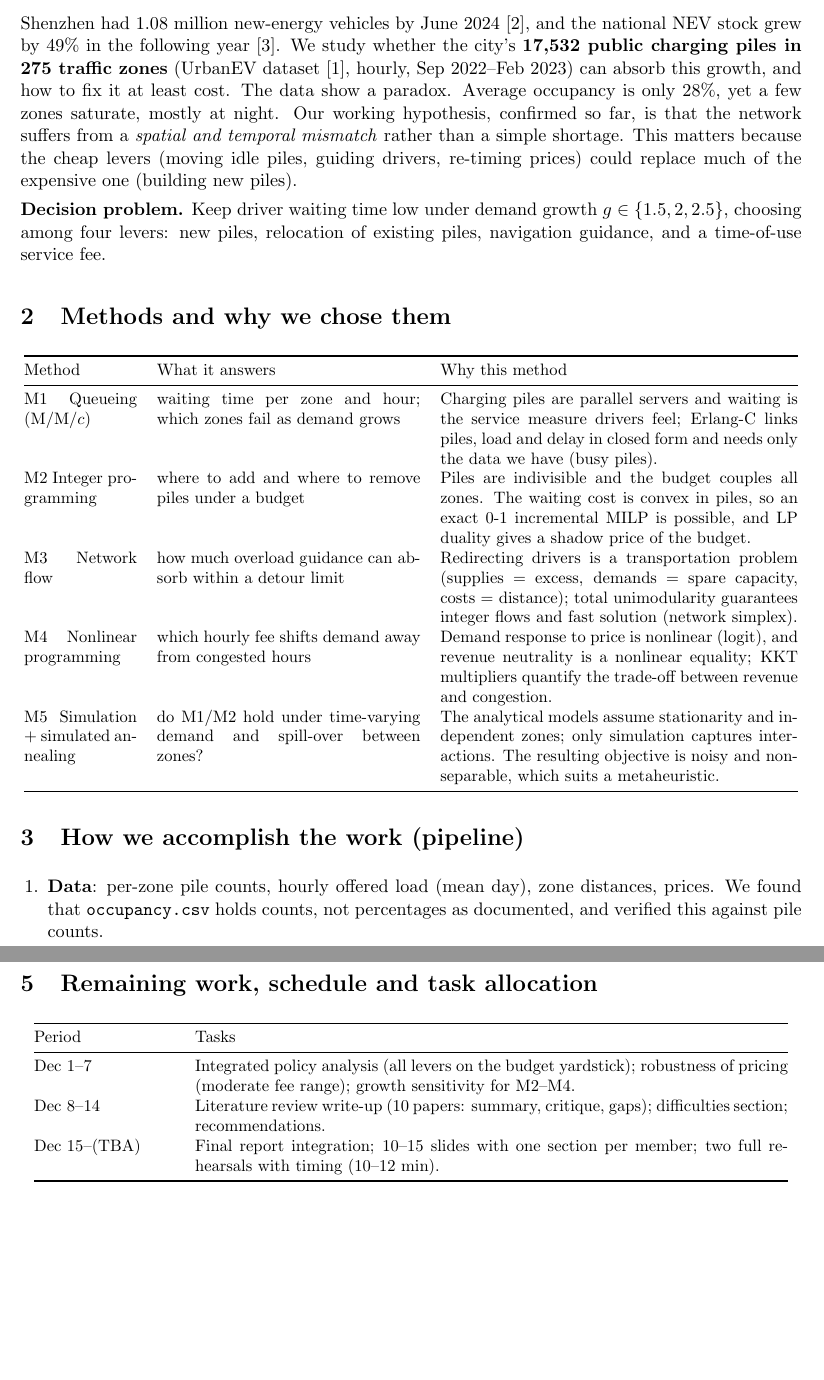
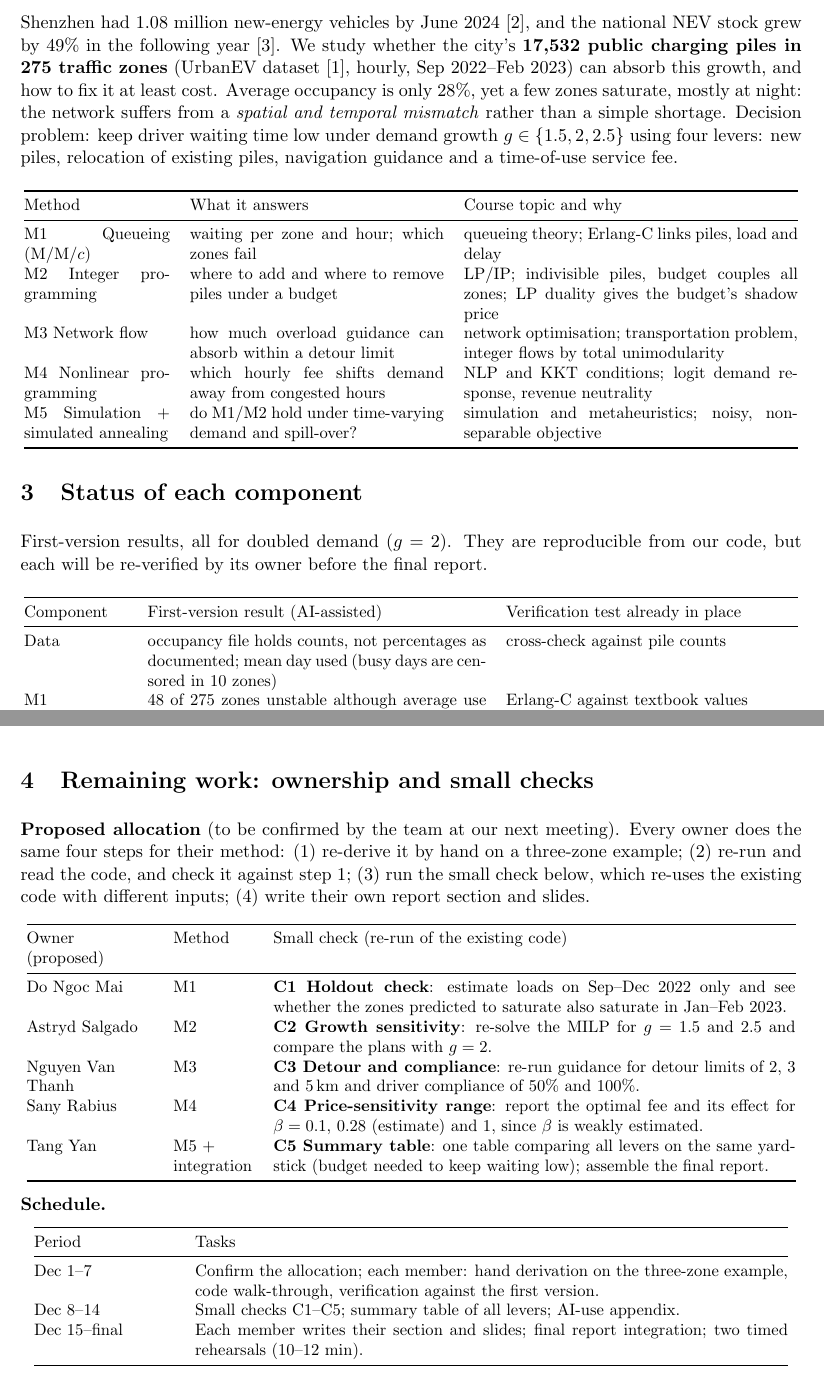
Before and after one commit to Thanh-Van-2001/OR-final-project, a LaTeX document (reports/progress/progress_report.tex): two parts of pages 1 and 3 of 3 before the commit and two parts of pages 2 and 3 of 3 after it, joined at a grey line, cut so that both start at the same text, the shorter picture padded with empty space. Compiled offline with pdfLaTeX; a LaTeX package or settings file that is missing is left out.

Commit message:
Progress report: answer the proposal feedback and keep the scope small
Section 1 answers the instructor's three points: the topic stays, a first
version exists but the project is not finished, and how the work was split
between the team and the AI assistant. The remaining work is one re-run
check per method instead of new models, with a proposed owner for each.

Co-Authored-By: Claude Opus 5.5 <noreply@anthropic.com>

```diff
--- a/reports/progress/progress_report.tex
+++ b/reports/progress/progress_report.tex
@@ -7,6 +7,8 @@
 \newcommand{\TODO}[1]{\textcolor{red}{[#1]}}
 \ifdefined\PublicBuild\input{../team.tex}\else\IfFileExists{../team_private.tex}{\input{../team_private.tex}}{\input{../team.tex}}\fi
 \newcommand{\fig}[1]{../../figures/#1}
+\definecolor{boxc}{RGB}{238,243,250}
+\newcommand{\answer}[1]{\par\smallskip\noindent\colorbox{boxc}{\parbox{\dimexpr\linewidth-2\fboxsep}{#1}}\par\smallskip}
 
 \begin{document}
 \begin{center}
@@ -15,9 +17,8 @@
 \TeamNames\qquad 30 November 2026
 \end{center}
 
-\section{The problem we are studying, and why}
-Shenzhen had 1.08 million new-energy vehicles by June 2024~\cite{cnev2024}, and the national NEV stock grew by 49\% in the following year~\cite{cnev2025}. We study whether the city's \textbf{17{,}532 public charging piles in 275 traffic zones} (UrbanEV dataset~\cite{li2025urbanev}, hourly, Sep 2022--Feb 2023) can absorb this growth, and how to fix it at least cost. The data show a paradox. Average occupancy is only 28\%, yet a few zones saturate, mostly at night. Our working hypothesis, confirmed so far, is that the network suffers from a \emph{spatial and temporal mismatch} rather than a simple shortage. This matters because the cheap levers (moving idle piles, guiding drivers, re-timing prices) could replace much of the expensive one (building new piles).
+\section{Response to the feedback on our proposal}
+We thank the instructor for the feedback. We answer the three points directly.
 
-\textbf{Decision problem.} Keep driver waiting time low under demand growth $g \in \{1.5, 2, 2.5\}$, choosing among four levers: new piles, relocation of existing piles, navigation guidance, and a time-of-use service fee.
+\textbf{(a) ``This is a good topic.''} Thank you. We keep the topic and the five methods unchanged.
 
-\section{Methods and why we chose them}
@@ -24,15 +45,19 @@ Shenzhen had 1.08 million new-energy vehicles by June 2024~\cite{cnev2024}, and
+Shenzhen had 1.08 million new-energy vehicles by June 2024~\cite{cnev2024}, and the national NEV stock grew by 49\% in the following year~\cite{cnev2025}. We study whether the city's \textbf{17{,}532 public charging piles in 275 traffic zones} (UrbanEV dataset~\cite{li2025urbanev}, hourly, Sep 2022--Feb 2023) can absorb this growth, and how to fix it at least cost. Average occupancy is only 28\%, yet a few zones saturate, mostly at night: the network suffers from a \emph{spatial and temporal mismatch} rather than a simple shortage. Decision problem: keep driver waiting time low under demand growth $g\in\{1.5,2,2.5\}$ using four levers: new piles, relocation of existing piles, navigation guidance and a time-of-use service fee.
 \begin{center}\small
-\begin{tabular}{@{}p{2.4cm}p{5.6cm}p{7.6cm}@{}}\toprule
-Method & What it answers & Why this method\\\midrule
-M1 Queueing (M/M/$c$) & waiting time per zone and hour; which zones fail as demand grows & Charging piles are parallel servers and waiting is the service measure drivers feel; Erlang-C links piles, load and delay in closed form and needs only the data we have (busy piles).\\
-M2 Integer programming & where to add and where to remove piles under a budget & Piles are indivisible and the budget couples all zones. The waiting cost is convex in piles, so an exact 0-1 incremental MILP is possible, and LP duality gives a shadow price of the budget.\\
-M3 Network flow & how much overload guidance can absorb within a detour limit & Redirecting drivers is a transportation problem (supplies = excess, demands = spare capacity, costs = distance); total unimodularity guarantees integer flows and fast solution (network simplex).\\
-M4 Nonlinear programming & which hourly fee shifts demand away from congested hours & Demand response to price is nonlinear (logit), and revenue neutrality is a nonlinear equality; KKT multipliers quantify the trade-off between revenue and congestion.\\
-M5 Simulation + simulated annealing & do M1/M2 hold under time-varying demand and spill-over between zones? & The analytical models assume stationarity and independent zones; only simulation captures interactions. The resulting objective is noisy and non-separable, which suits a metaheuristic.\\\bottomrule
+\begin{tabular}{@{}p{3.1cm}p{5.4cm}p{7.1cm}@{}}\toprule
+Method & What it answers & Course topic and why\\\midrule
+M1 Queueing (M/M/$c$) & waiting per zone and hour; which zones fail & queueing theory; Erlang-C links piles, load and delay\\
+M2 Integer programming & where to add and where to remove piles under a budget & LP/IP; indivisible piles, budget couples all zones; LP duality gives the budget's shadow price\\
+M3 Network flow & how much overload guidance can absorb within a detour limit & network optimisation; transportation problem, integer flows by total unimodularity\\
+M4 Nonlinear programming & which hourly fee shifts demand away from congested hours & NLP and KKT conditions; logit demand response, revenue neutrality\\
+M5 Simulation + simulated annealing & do M1/M2 hold under time-varying demand and spill-over? & simulation and metaheuristics; noisy, non-separable objective\\\bottomrule
 \end{tabular}\end{center}
 
-\section{How we accomplish the work (pipeline)}
-\begin{enumerate}[leftmargin=1.5em,itemsep=1pt]
-\item \textbf{Data}: per-zone pile counts, hourly offered load (mean day), zone distances, prices. We found that \texttt{occupancy.csv} holds counts, not percentages as documented, and verified this against pile counts.
-\item \textbf{Demand}: the mean day is not censored, while busy days are (10 saturated zones), so we use the mean day $\times\,g$ and study variability by simulation.
-\item \textbf{Models}: M1 $\rightarrow$ waiting curves $W_z(c)$ feed M2. M3 and M4 produce modified loads, which are fed back into M1/M2. M5 re-evaluates M2-type plans.
+\section{Status of each component}
+First-version results, all for doubled demand ($g=2$). They are reproducible from our code, but each will be re-verified by its owner before the final report.
+\begin{center}\small
+\begin{tabular}{@{}p{2.2cm}p{7.2cm}p{6.2cm}@{}}\toprule
+Component & First-version result (AI-assisted) & Verification test already in place\\\midrule
+Data & occupancy file holds counts, not percentages as documented; mean day used (busy days are censored in 10 zones) & cross-check against pile counts\\
+M1 & 48 of 275 zones unstable although average use is only 56\% & Erlang-C against textbook values\\
+M2 & with budget $B=1000$: 5.0 driver-hours/day of waiting with relocation vs 952 with new piles only & MILP against its LP relaxation\\
@@ -42 +72,12 @@ M5 Simulation + simulated annealing & do M1/M2 hold under time-varying demand an
 
+\section{Remaining work: ownership and small checks}
+\textbf{Proposed allocation} (to be confirmed by the team at our next meeting). Every owner does the same four steps for their method: (1) re-derive it by hand on a three-zone example; (2) re-run and read the code, and check it against step 1; (3) run the small check below, which re-uses the existing code with different inputs; (4) write their own report section and slides.
+\begin{center}\small
+\begin{tabular}{@{}>{\raggedright\arraybackslash}p{2.7cm}>{\raggedright\arraybackslash}p{1.7cm}p{11.1cm}@{}}\toprule
+Owner (proposed) & Method & Small check (re-run of the existing code)\\\midrule
+Do Ngoc Mai & M1 & \textbf{C1 Holdout check}: estimate loads on Sep--Dec 2022 only and see whether the zones predicted to saturate also saturate in Jan--Feb 2023.\\
+Astryd Salgado & M2 & \textbf{C2 Growth sensitivity}: re-solve the MILP for $g=1.5$ and $2.5$ and compare the plans with $g=2$.\\
+Nguyen Van Thanh & M3 & \textbf{C3 Detour and compliance}: re-run guidance for detour limits of 2, 3 and 5\,km and driver compliance of 50\% and 100\%.\\
+Sany Rabius & M4 & \textbf{C4 Price-sensitivity range}: report the optimal fee and its effect for $\beta=0.1$, $0.28$ (estimate) and $1$, since $\beta$ is weakly estimated.\\
+Tang Yan & M5 + integration & \textbf{C5 Summary table}: one table comparing all levers on the same yardstick (budget needed to keep waiting low); assemble the final report.\\\bottomrule
+\end{tabular}\end{center}
@@ -55,9 +84,9 @@ M5 Simulation + simulated annealing & do M1/M2 hold under time-varying demand an
 
-\section{Remaining work, schedule and task allocation}
+\textbf{Schedule.}
 \begin{center}\small
 \begin{tabular}{@{}p{3cm}p{12.6cm}@{}}\toprule
 Period & Tasks\\\midrule
-Dec 1--7 & Integrated policy analysis (all levers on the budget yardstick); robustness of pricing (moderate fee range); growth sensitivity for M2--M4.\\
-Dec 8--14 & Literature review write-up (10 papers: summary, critique, gaps); difficulties section; recommendations.\\
-Dec 15--(TBA) & Final report integration; 10--15 slides with one section per member; two full rehearsals with timing (10--12 min).\\\bottomrule
+Dec 1--7 & Confirm the allocation; each member: hand derivation on the three-zone example, code walk-through, verification against the first version.\\
+Dec 8--14 & Small checks C1--C5; summary table of all levers; AI-use appendix.\\
+Dec 15--final & Each member writes their section and slides; final report integration; two timed rehearsals (10--12 min).\\\bottomrule
 \end{tabular}\end{center}
```
Also changed, not shown: reports/progress/progress_report.pdf, reports/progress/progress_report.tex (56 more changed lines).
